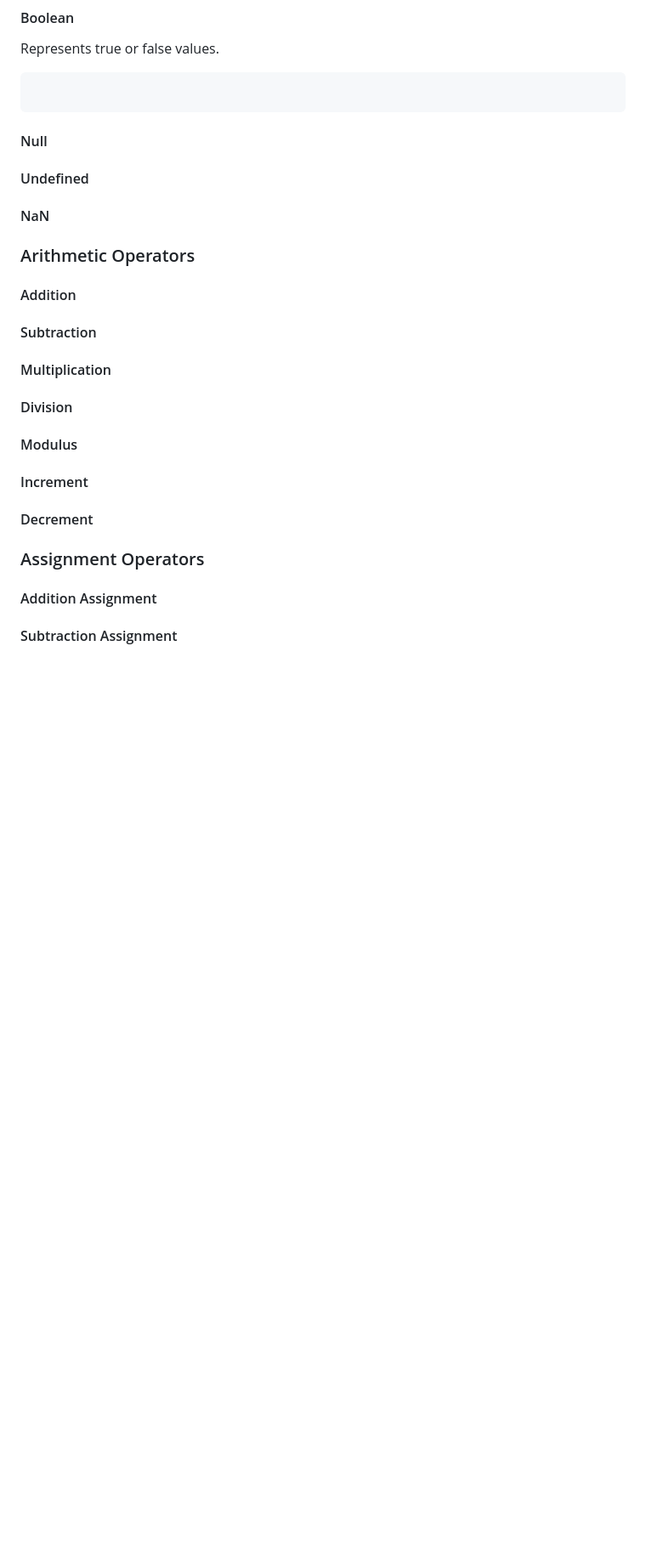
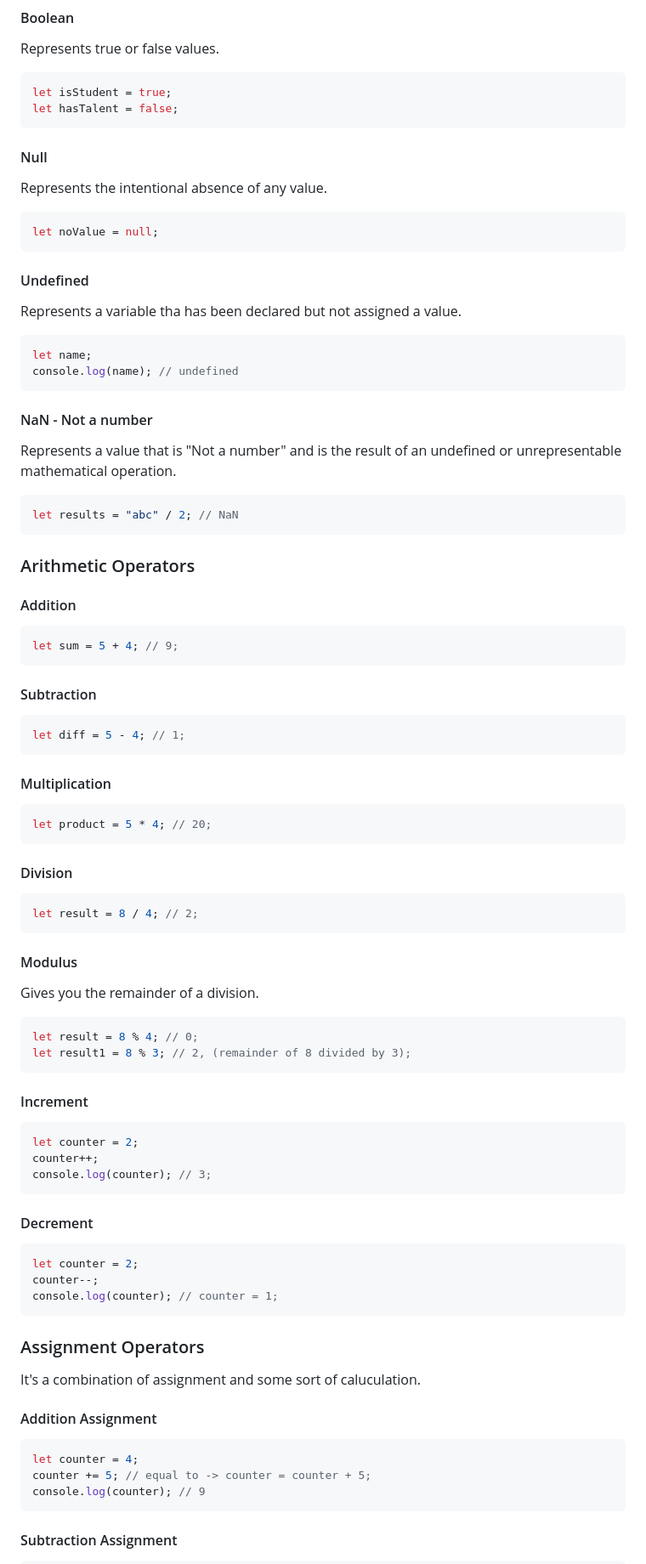
Before and after one commit to vincent-samuelsson-karlskogafhs/lexicon-js-intro, a Markdown page: README.md, the part around the change printed below. Shown: that part at 85% size. GitHub-like rendering; blank space fills up the shorter version.

````diff
--- a/README.md
+++ b/README.md
@@ -141,33 +141,96 @@ console.log(greeting); // Hello Niklas Fähnrich! How are you doing?
 Represents true or false values.
 
 ```js
-
+let isStudent = true;
+let hasTalent = false;
 ```
 
 #### Null
 
+Represents the intentional absence of any value.
+
+```js
+let noValue = null;
+```
+
 #### Undefined
 
-#### NaN
+Represents a variable tha has been declared but not assigned a value.
+
+```js
+let name;
+console.log(name); // undefined
+```
+
+#### NaN - Not a number
+
+Represents a value that is "Not a number" and is the result of an undefined or unrepresentable mathematical operation.
+
+```js
+let results = "abc" / 2; // NaN
+```
 
 ### Arithmetic Operators
 
 #### Addition
 
+```js
+let sum = 5 + 4; // 9;
+```
+
 #### Subtraction
+
+```js
+let diff = 5 - 4; // 1;
+```
 
 #### Multiplication
 
+```js
+let product = 5 * 4; // 20;
+```
+
 #### Division
+
+```js
+let result = 8 / 4; // 2;
+```
 
 #### Modulus
 
+Gives you the remainder of a division.
+
+```js
+let result = 8 % 4; // 0;
+let result1 = 8 % 3; // 2, (remainder of 8 divided by 3);
+```
+
 #### Increment
+
+```js
+let counter = 2;
+counter++;
+console.log(counter); // 3;
+```
 
 #### Decrement
 
+```js
+let counter = 2;
+counter--;
+console.log(counter); // counter = 1;
+```
+
 ### Assignment Operators
+
+It's a combination of assignment and some sort of caluculation.
 
 #### Addition Assignment
 
+```js
+let counter = 4;
+counter += 5; // equal to -> counter = counter + 5;
+console.log(counter); // 9
+```
+
 #### Subtraction Assignment
````
Also changed, not shown: other parts of README.md (+18 -0 lines).
